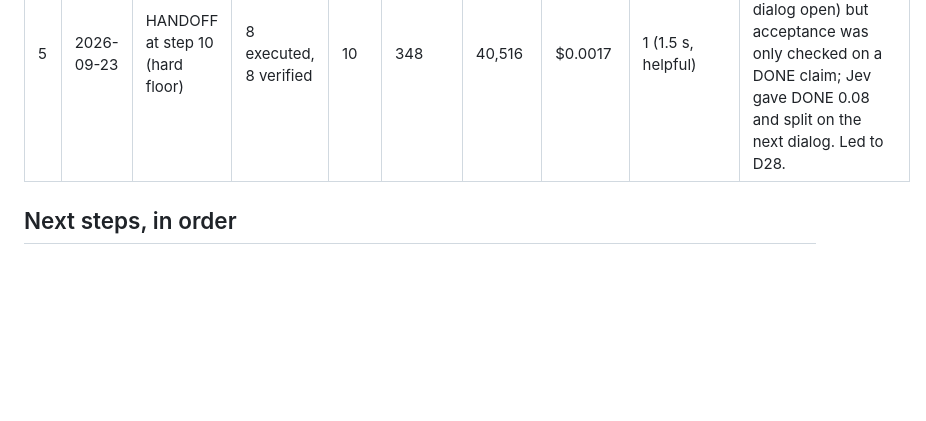
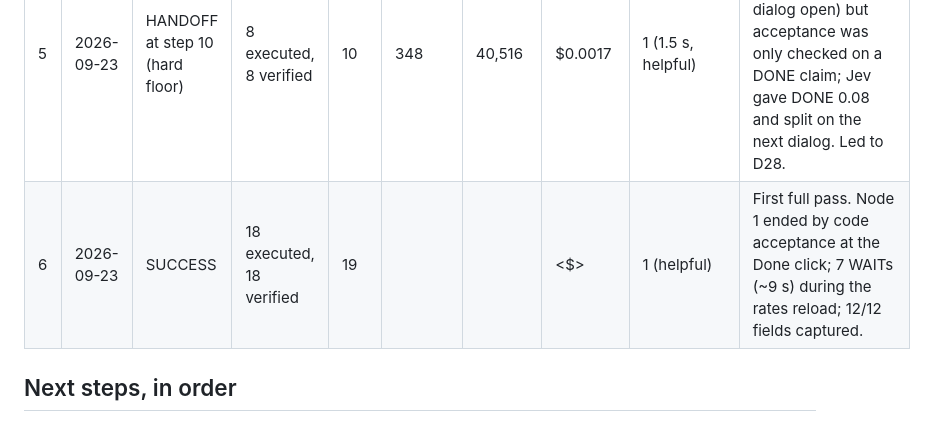
Before and after one commit to everythingisalientome/JEV-BrowserNavigator, a Markdown page: docs/ROADMAP.md, the part around the change. Rendered like a GitHub page; blank space fills up the shorter version.

Commit message:
Updated Roadmap

```diff
--- a/docs/ROADMAP.md
+++ b/docs/ROADMAP.md
@@ -22,6 +22,7 @@
 | 3 | 2026-09-23 | HANDOFF at step 3 (flag) | 2 executed, 2 verified | 3 | 380 | 21,928 | $0.0009 | 0 | Card picked at 0.99, Go at 0.77 → rates page reached. unexpected_change = 0.50 on the navigation halted the run; next pick (Change rate inputs 0.67) was correct. Led to D25. |
 | 4 | 2026-09-23 | HANDOFF at step 14 | 10 executed, 10 verified | 14 | 363 | 56,167 | $0.0024 | 3 (4.9 s) | Reached the inputs dialog; city typed and suggestion clicked correctly; then county typed into City (hidden dependency) and "Mecklenburg, NY" chosen; LLM repeated an invalid locator 3×. Led to D26 (node split), D27 (escalation dedupe). |
 | 5 | 2026-09-23 | HANDOFF at step 10 (hard floor) | 8 executed, 8 verified | 10 | 348 | 40,516 | $0.0017 | 1 (1.5 s, helpful) | Node 1 fully completed (Done pressed, county dialog open) but acceptance was only checked on a DONE claim; Jev gave DONE 0.08 and split on the next dialog. Led to D28. |
+| 6 | 2026-09-23 | SUCCESS | 18 executed, 18 verified | 19 | <ms> | <tokens> | <$> | 1 (helpful) | First full pass. Node 1 ended by code acceptance at the Done click; 7 WAITs (~9 s) during the rates reload; 12/12 fields captured. |
 
 ## Next steps, in order
 
```
